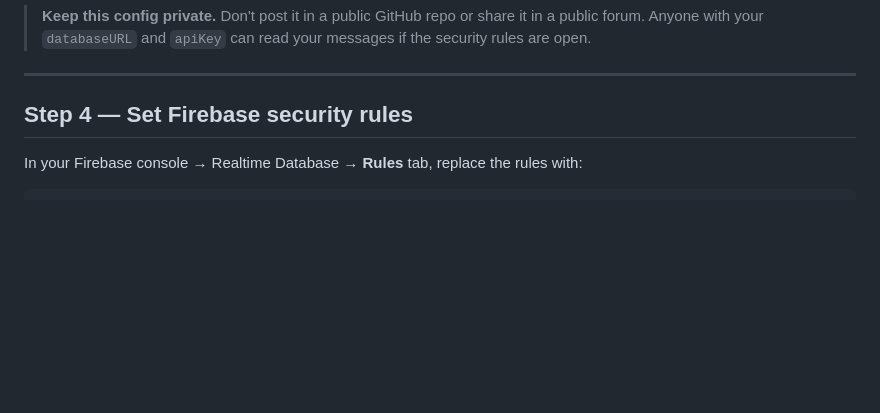
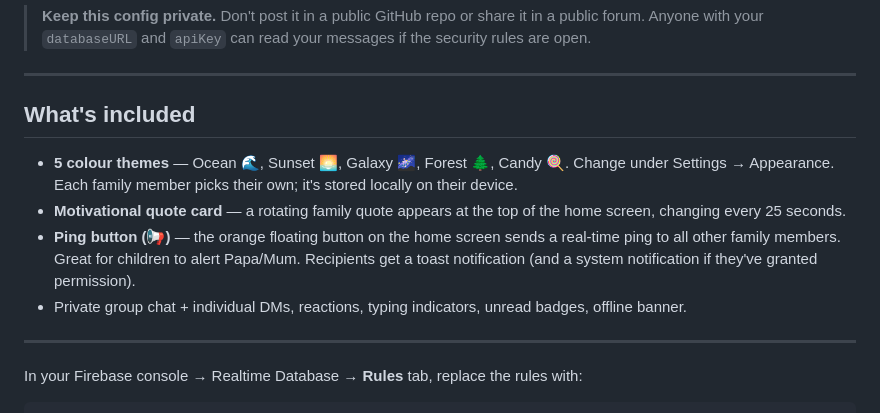
Before and after one commit to leanlifestyle19-cmyk/FamChat, a Markdown page: Readme.md, the part around the change. GitHub-like rendering; blank space fills up the shorter version.

```diff
--- a/Readme.md
+++ b/Readme.md
@@ -58,7 +58,16 @@ FamChat is a private, WhatsApp-style messaging PWA for one family. It runs entir
 
 ---
 
-## Step 4 — Set Firebase security rules
+## What's included
+
+- **5 colour themes** — Ocean 🌊, Sunset 🌅, Galaxy 🌌, Forest 🌲, Candy 🍭. Change under Settings → Appearance. Each family member picks their own; it's stored locally on their device.
+- **Motivational quote card** — a rotating family quote appears at the top of the home screen, changing every 25 seconds.
+- **Ping button (📢)** — the orange floating button on the home screen sends a real-time ping to all other family members. Great for children to alert Papa/Mum. Recipients get a toast notification (and a system notification if they've granted permission).
+- Private group chat + individual DMs, reactions, typing indicators, unread badges, offline banner.
+
+---
+
+
 
 In your Firebase console → Realtime Database → **Rules** tab, replace the rules with:
 
```
